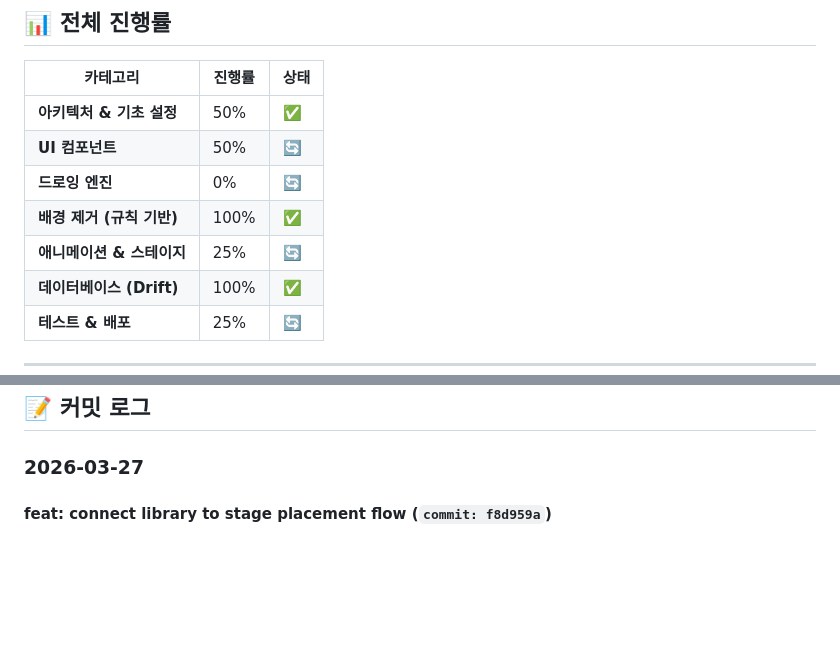
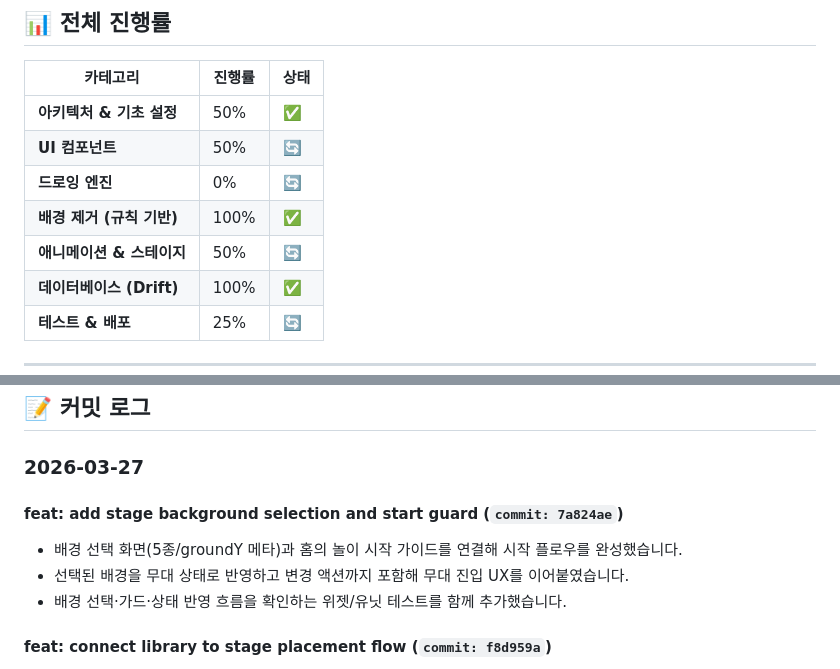
Before and after one commit to sangria-kim/doodleland, a Markdown page: docs/PROGRESS.md, 2 parts joined by grey strips. Rendered like a GitHub page; blank space fills up the shorter version.

Commit message:
docs: sync progress after stage background flow merge
3-1 배경 선택·무대 진입 플로우 병합 결과를 진행률/상태/커밋 로그에 반영했습니다.
무대 카테고리 진행률을 50%로 조정하고 최신 squash commit 정보를 최신 항목으로 갱신했습니다.

```diff
--- a/docs/PROGRESS.md
+++ b/docs/PROGRESS.md
@@ -8,7 +8,7 @@
 | **UI 컴포넌트** | 50% | 🔄 |
 | **드로잉 엔진** | 0% | 🔄 |
 | **배경 제거 (규칙 기반)** | 100% | ✅ |
-| **애니메이션 & 스테이지** | 25% | 🔄 |
+| **애니메이션 & 스테이지** | 50% | 🔄 |
 | **데이터베이스 (Drift)** | 100% | ✅ |
 | **테스트 & 배포** | 25% | 🔄 |
 
@@ -30,6 +30,11 @@
 ## 📝 커밋 로그
 
 ### 2026-03-27
+
+#### feat: add stage background selection and start guard (`commit: 7a824ae`)
+- 배경 선택 화면(5종/groundY 메타)과 홈의 놀이 시작 가이드를 연결해 시작 플로우를 완성했습니다.
+- 선택된 배경을 무대 상태로 반영하고 변경 액션까지 포함해 무대 진입 UX를 이어붙였습니다.
+- 배경 선택·가드·상태 반영 흐름을 확인하는 위젯/유닛 테스트를 함께 추가했습니다.
 
 #### feat: connect library to stage placement flow (`commit: f8d959a`)
 - 라이브러리 바텀시트에서 캐릭터를 선택하고 움직임 프리셋을 지정해 무대에 배치할 수 있습니다.
```
